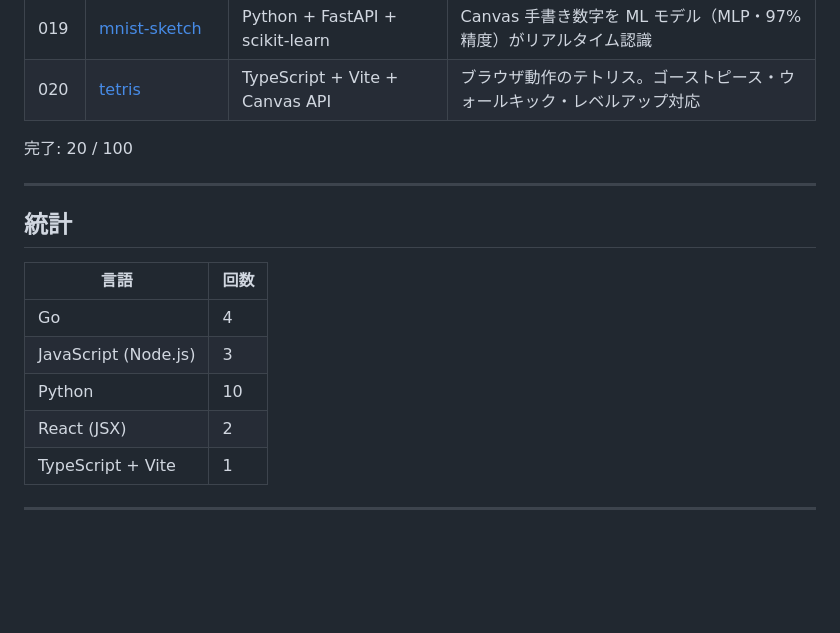
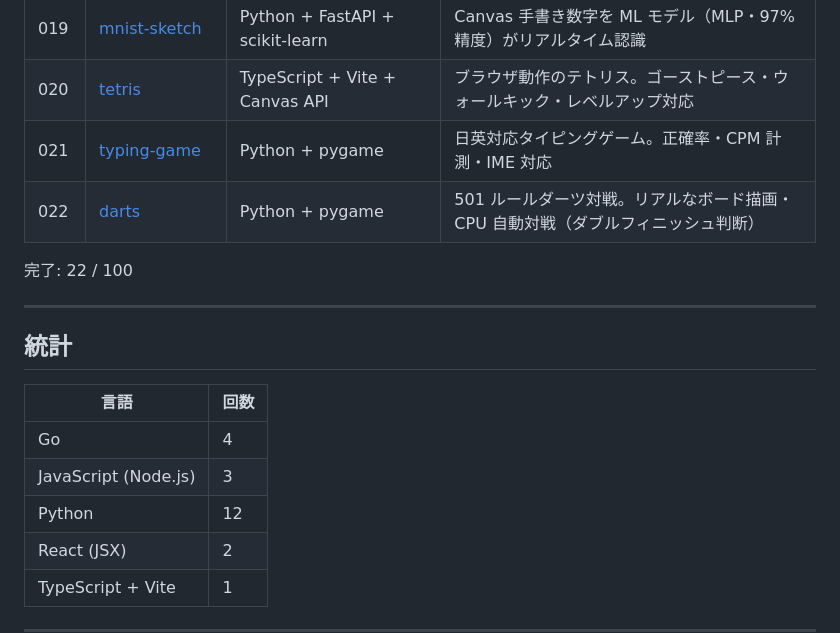
Before and after one commit to junenu/100days-challenge, a Markdown page: README.md, the part around the change. GitHub-like rendering; blank space fills up the shorter version.

Commit message:
feat(day022): darts — Python + pygame で 501 ルールダーツゲームを追加
リアルなダーツボード描画（20 セグメント・ダブル/トリプルリング・ブル）、
マウス照準で投擲、CPU 自動対戦（トリプル 20 狙い・ダブルフィニッシュ判断）。

```diff
--- a/README.md
+++ b/README.md
@@ -31,8 +31,10 @@
 | 018 | [rpg](./day018_rpg) | Python + pygame | トップダウンアクション RPG。剣・魔法・ボス戦・レベルアップシステム |
 | 019 | [mnist-sketch](./day019_mnist-sketch) | Python + FastAPI + scikit-learn | Canvas 手書き数字を ML モデル（MLP・97% 精度）がリアルタイム認識 |
 | 020 | [tetris](./day020_tetris) | TypeScript + Vite + Canvas API | ブラウザ動作のテトリス。ゴーストピース・ウォールキック・レベルアップ対応 |
+| 021 | [typing-game](./day021_typing-game) | Python + pygame | 日英対応タイピングゲーム。正確率・CPM 計測・IME 対応 |
+| 022 | [darts](./day022_darts) | Python + pygame | 501 ルールダーツ対戦。リアルなボード描画・CPU 自動対戦（ダブルフィニッシュ判断） |
 
-完了: 20 / 100
+完了: 22 / 100
 
 ---
 
@@ -42,7 +44,7 @@
 | ---- | ---- |
 | Go | 4 |
 | JavaScript (Node.js) | 3 |
-| Python | 10 |
+| Python | 12 |
 | React (JSX) | 2 |
 | TypeScript + Vite | 1 |
 
```
Also changed, not shown: day022_darts/README.md (added, +70 -0 lines), day022_darts/screenshot.png (added), 1 other file.
